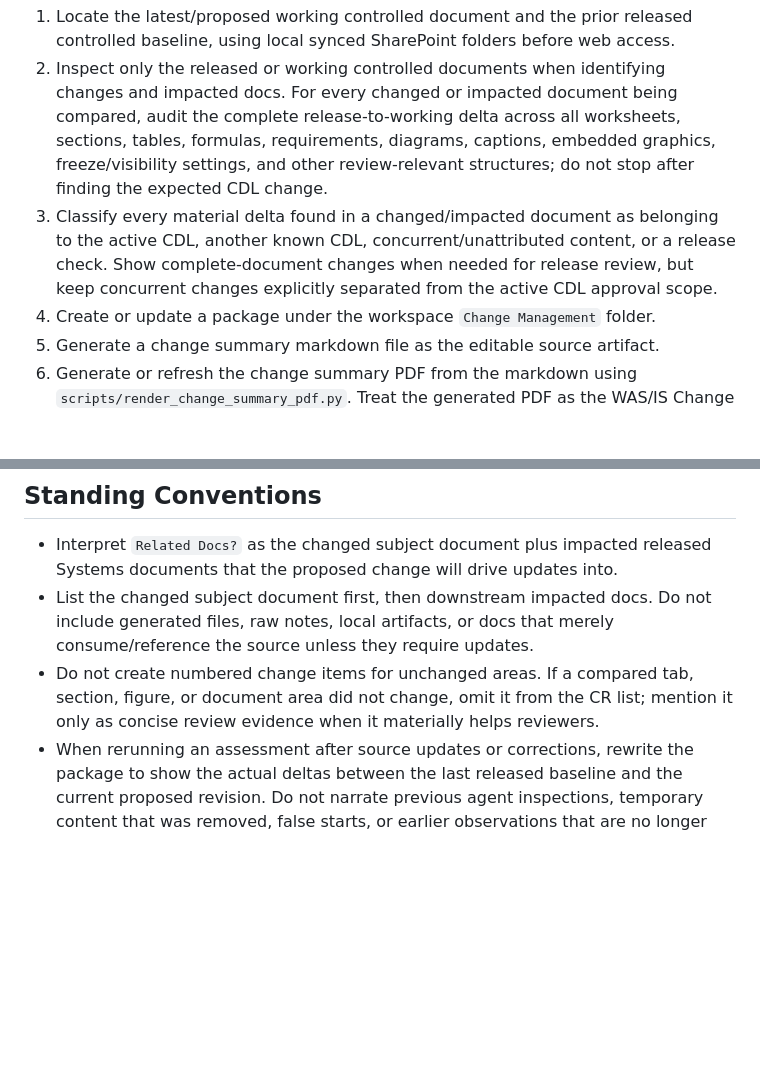
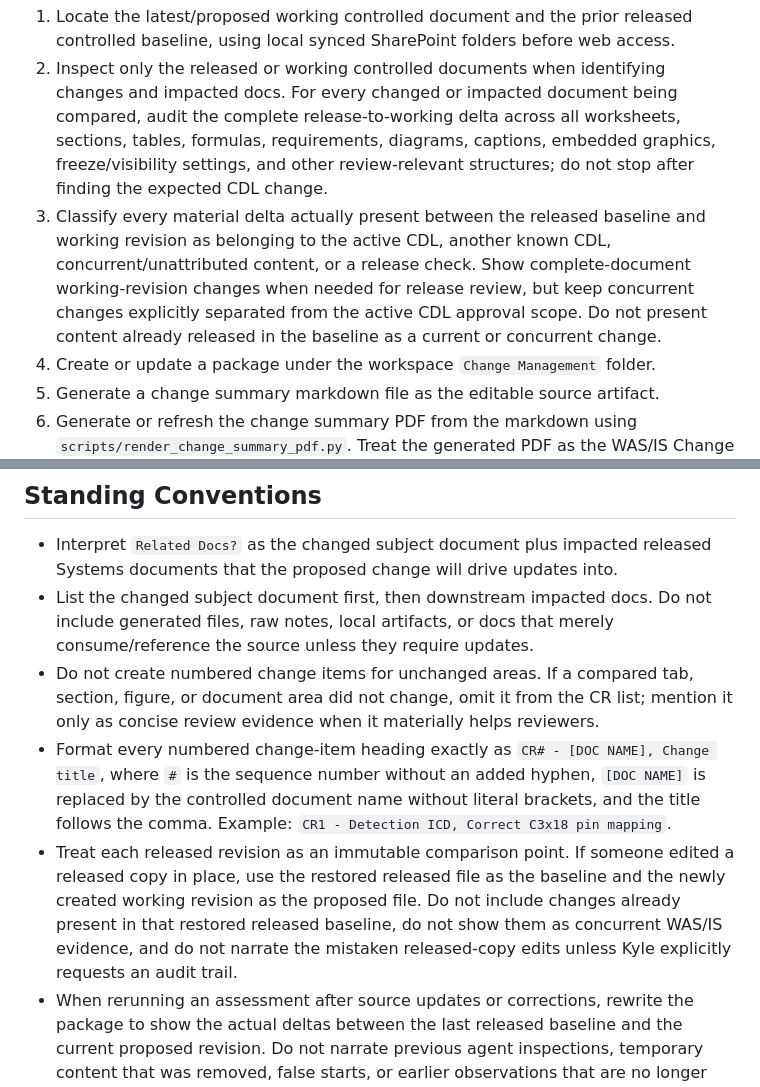
Before and after one commit to kjsoland/codex-skills, a Markdown page: skills/sol-change-management/SKILL.md, 2 parts joined by grey strips. Rendered like a GitHub page; blank space fills up the shorter version.

Commit message:
Tighten Sol change package baseline rules

```diff
--- a/skills/sol-change-management/SKILL.md
+++ b/skills/sol-change-management/SKILL.md
@@ -13,7 +13,7 @@ Use this skill for Sol controlled-document change packages. Start by reading `re
 
 1. Locate the latest/proposed working controlled document and the prior released controlled baseline, using local synced SharePoint folders before web access.
 2. Inspect only the released or working controlled documents when identifying changes and impacted docs. For every changed or impacted document being compared, audit the complete release-to-working delta across all worksheets, sections, tables, formulas, requirements, diagrams, captions, embedded graphics, freeze/visibility settings, and other review-relevant structures; do not stop after finding the expected CDL change.
-3. Classify every material delta found in a changed/impacted document as belonging to the active CDL, another known CDL, concurrent/unattributed content, or a release check. Show complete-document changes when needed for release review, but keep concurrent changes explicitly separated from the active CDL approval scope.
+3. Classify every material delta actually present between the released baseline and working revision as belonging to the active CDL, another known CDL, concurrent/unattributed content, or a release check. Show complete-document working-revision changes when needed for release review, but keep concurrent changes explicitly separated from the active CDL approval scope. Do not present content already released in the baseline as a current or concurrent change.
 4. Create or update a package under the workspace `Change Management` folder.
 5. Generate a change summary markdown file as the editable source artifact.
 6. Generate or refresh the change summary PDF from the markdown using `scripts/render_change_summary_pdf.py`. Treat the generated PDF as the WAS/IS Change Artifact for Smartsheet attachment.
@@ -28,6 +28,8 @@ Use this skill for Sol controlled-document change packages. Start by reading `re
 - Interpret `Related Docs?` as the changed subject document plus impacted released Systems documents that the proposed change will drive updates into.
 - List the changed subject document first, then downstream impacted docs. Do not include generated files, raw notes, local artifacts, or docs that merely consume/reference the source unless they require updates.
 - Do not create numbered change items for unchanged areas. If a compared tab, section, figure, or document area did not change, omit it from the CR list; mention it only as concise review evidence when it materially helps reviewers.
+- Format every numbered change-item heading exactly as `CR# - [DOC NAME], Change title`, where `#` is the sequence number without an added hyphen, `[DOC NAME]` is replaced by the controlled document name without literal brackets, and the title follows the comma. Example: `CR1 - Detection ICD, Correct C3x18 pin mapping`.
+- Treat each released revision as an immutable comparison point. If someone edited a released copy in place, use the restored released file as the baseline and the newly created working revision as the proposed file. Do not include changes already present in that restored released baseline, do not show them as concurrent WAS/IS evidence, and do not narrate the mistaken released-copy edits unless Kyle explicitly requests an audit trail.
 - When rerunning an assessment after source updates or corrections, rewrite the package to show the actual deltas between the last released baseline and the current proposed revision. Do not narrate previous agent inspections, temporary content that was removed, false starts, or earlier observations that are no longer true unless Kyle explicitly asks for an audit trail.
 - Use a `Compared Source Artifacts` section, not a loose `Source Files` bullet list, in generated change summaries. Present only controlled documents that are the changed subject documents or likely impacted controlled documents being directly compared for a required update. Do not include CDL rows, changelogs, raw notes, generated package files, or other context/supporting sources in this table. Do not include downstream documents inspected only to determine that there is no impact; place those in the `Reviewed But Not Directly Impacted` impact-analysis table instead. Use columns `Role`, `Released/Baseline`, `Current/Proposed`, and `Evidence Used`, with privacy-safe SharePoint-relative labels for controlled artifacts.
 - Scope impact evidence to released or working controlled documents only. Do not use supplemental information such as loose graphics folders, worksheets, exports, drafts, raw notes, CDR delivery folders, `Old` folders, extracted media folders, local generated artifacts, or side calculations as impact-assessment drivers unless Kyle explicitly asks for a separate supplemental review.
```
Also changed, not shown: 1 other file.
